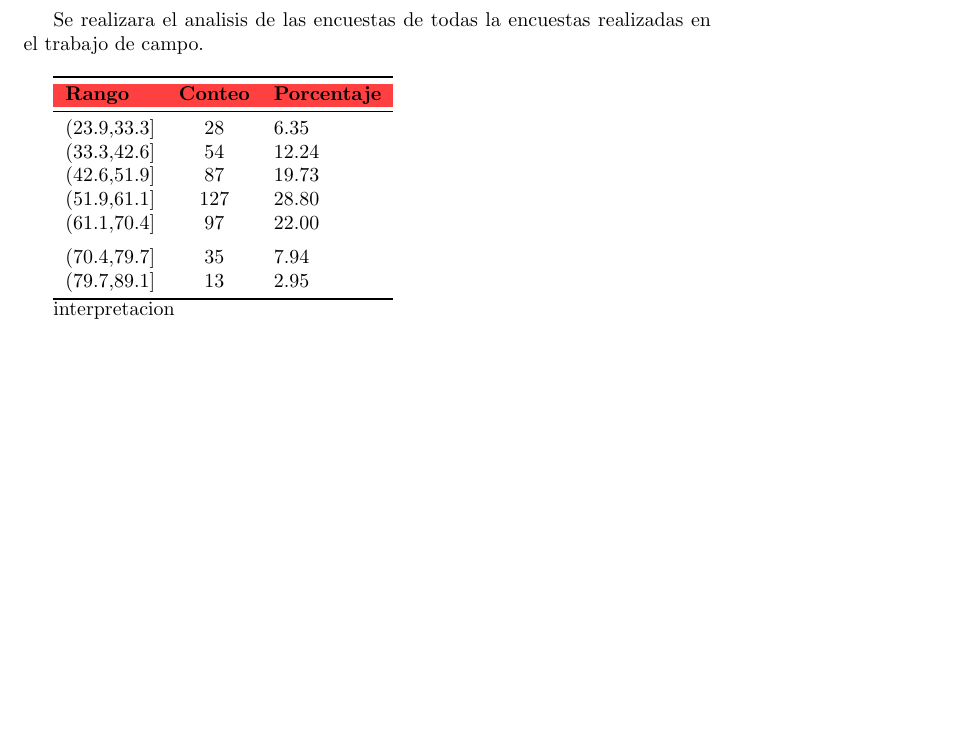
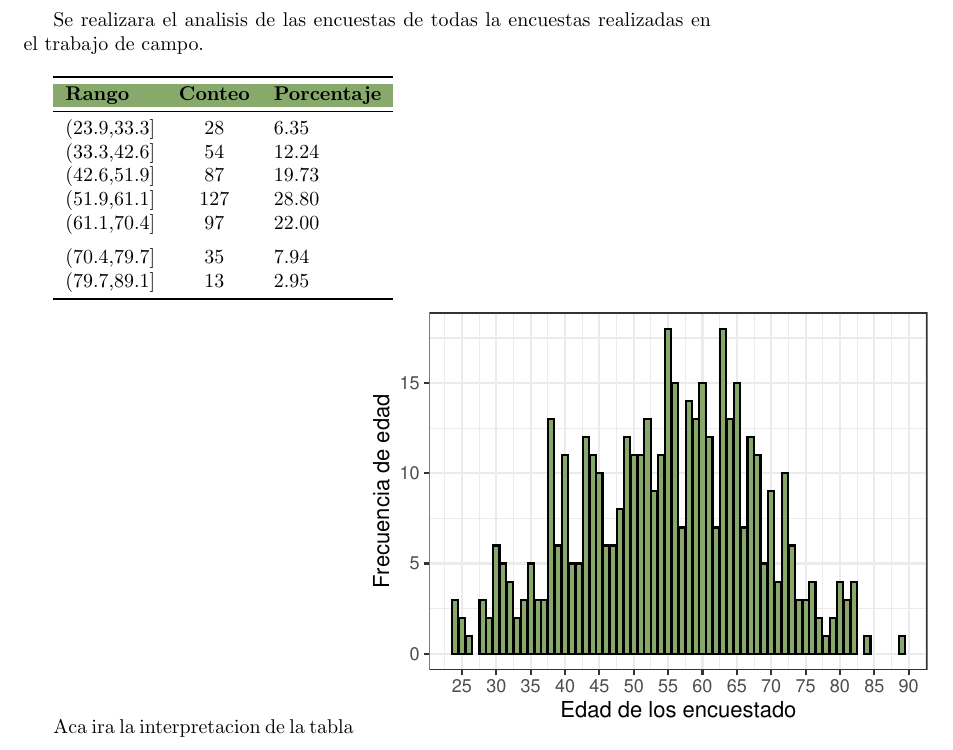
Before and after one commit to PercyAlberth/programariego, a LaTeX document (encuestas.tex): part of the page, cut so that both start at the same text, the shorter picture padded with empty space. Compiled offline with pdfLaTeX.

Commit message:
se agrego tabla y grafico de edad

```diff
--- a/encuestas.tex
+++ b/encuestas.tex
@@ -62,7 +62,7 @@ Se realizara el analisis de las encuestas de todas la encuestas realizadas en el
 
 \begin{tabular}{lcl}
 \toprule
-\cellcolor[HTML]{ff4040}{\textcolor{black}{\textbf{Rango}}} & \cellcolor[HTML]{ff4040}{\textcolor{black}{\textbf{Conteo}}} & \cellcolor[HTML]{ff4040}{\textcolor{black}{\textbf{Porcentaje}}}\\
+\cellcolor[HTML]{87A96B}{\textcolor{black}{\textbf{Rango}}} & \cellcolor[HTML]{87A96B}{\textcolor{black}{\textbf{Conteo}}} & \cellcolor[HTML]{87A96B}{\textcolor{black}{\textbf{Porcentaje}}}\\
 \midrule
 (23.9,33.3] & 28 & 6.35\\
 (33.3,42.6] & 54 & 12.24\\
@@ -75,7 +75,11 @@ Se realizara el analisis de las encuestas de todas la encuestas realizadas en el
 \bottomrule
 \end{tabular}
 
-interpretacion
+Aca ira la interpretacion de la tabla
+\begin{knitrout}
+\definecolor{shadecolor}{rgb}{0.969, 0.969, 0.969}\color{fgcolor}
+\includegraphics[width=\maxwidth]{figure/fig_uno-1}
+\end{knitrout}
 
 
 \end{document}
```
Also changed, not shown: encuestas-concordance.tex (+1 -1 lines), figure/fig_uno-1.pdf (added), 1 other file.
